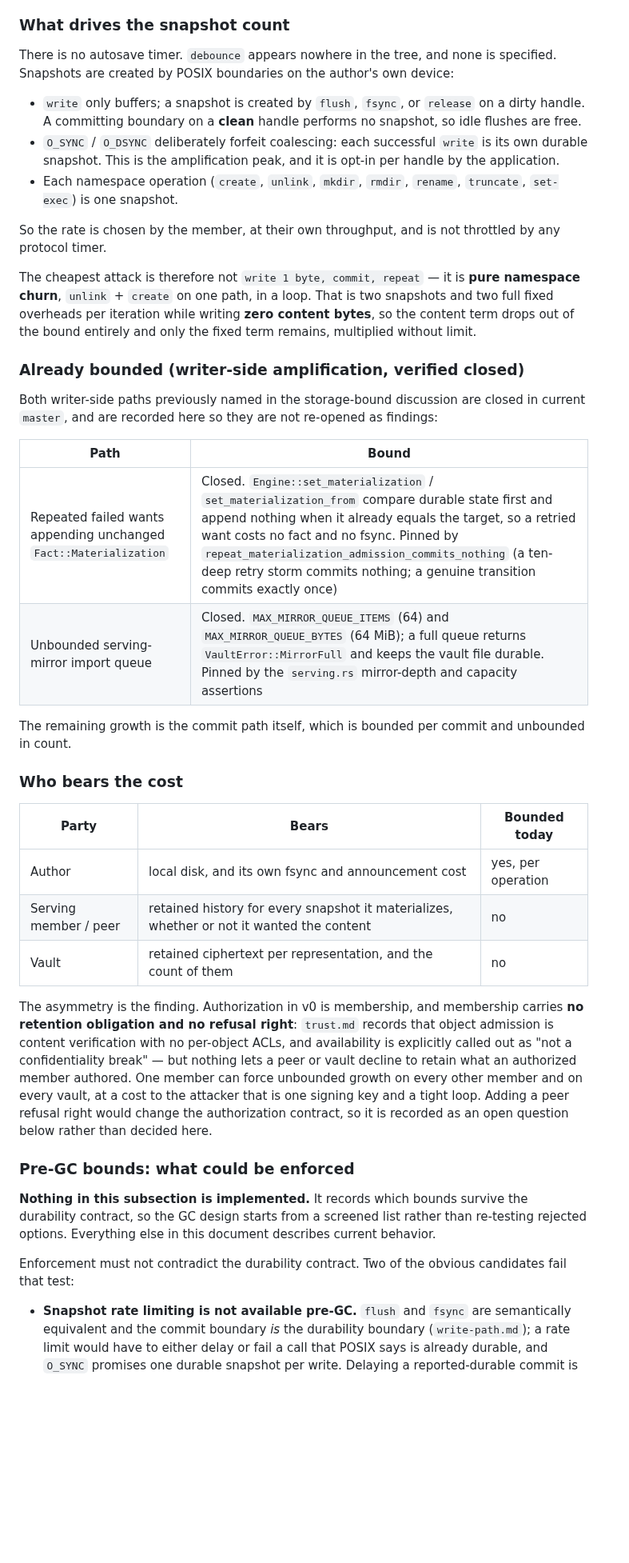
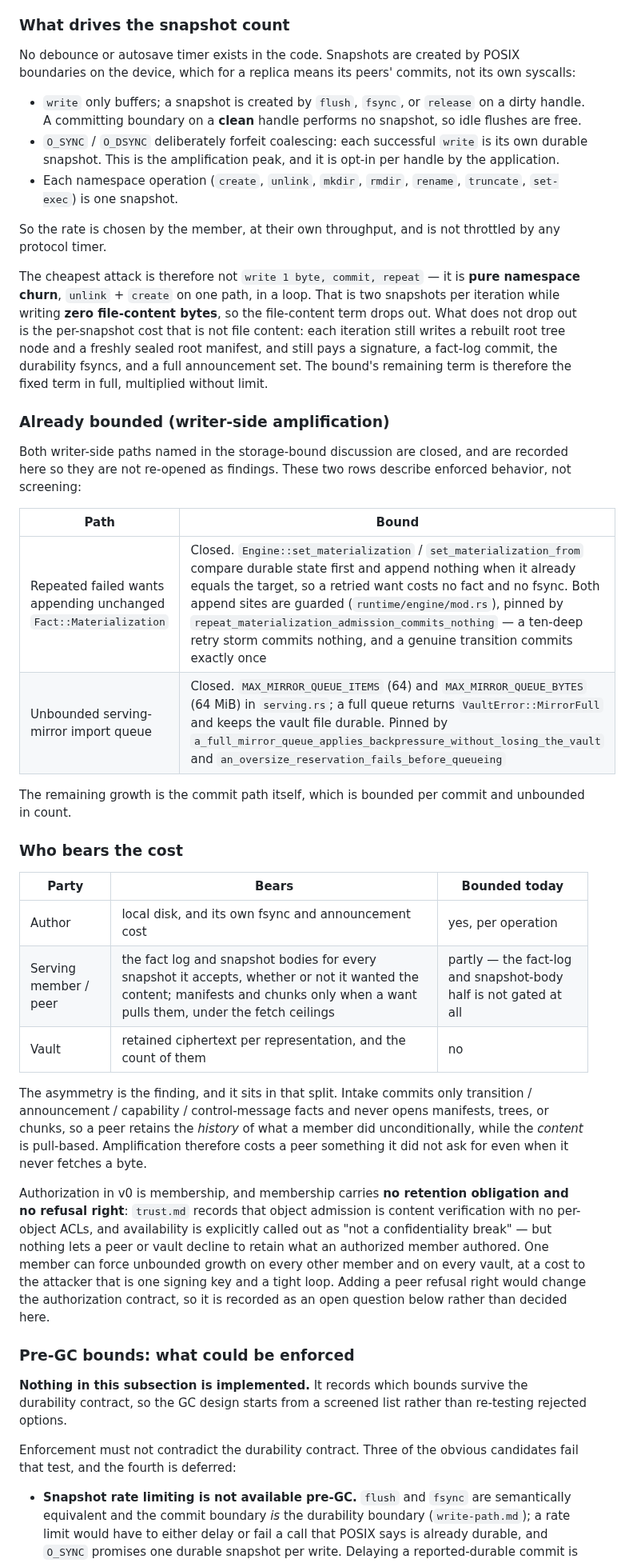
Before and after one commit to control-aesir/wyrd, a Markdown page: docs/resource-limits.md, the part around one of its changes. Shown at 80% size. GitHub-like rendering; blank space fills up the shorter version.

```diff
--- a/docs/resource-limits.md
+++ b/docs/resource-limits.md
@@ -153,9 +173,9 @@ single snapshot and nothing about how many snapshots exist.
 
 ### What drives the snapshot count
 
-There is no autosave timer. `debounce` appears nowhere in the tree,
-and none is specified. Snapshots are created by POSIX boundaries on
-the author's own device:
+No debounce or autosave timer exists in the code. Snapshots are
+created by POSIX boundaries on the device, which for a replica means
+its peers' commits, not its own syscalls:
 
 - `write` only buffers; a snapshot is created by `flush`, `fsync`, or
   `release` on a dirty handle. A committing boundary on a **clean**
@@ -171,21 +191,24 @@ not throttled by any protocol timer.
 
 The cheapest attack is therefore not `write 1 byte, commit, repeat`
 — it is **pure namespace churn**, `unlink` + `create` on one path, in
-a loop. That is two snapshots and two full fixed overheads per
-iteration while writing **zero content bytes**, so the content term
-drops out of the bound entirely and only the fixed term remains,
-multiplied without limit.
+a loop. That is two snapshots per iteration while writing **zero
+file-content bytes**, so the file-content term drops out. What does
+not drop out is the per-snapshot cost that is not file content: each
+iteration still writes a rebuilt root tree node and a freshly sealed
+root manifest, and still pays a signature, a fact-log commit, the
+durability fsyncs, and a full announcement set. The bound's remaining
+term is therefore the fixed term in full, multiplied without limit.
 
-### Already bounded (writer-side amplification, verified closed)
+### Already bounded (writer-side amplification)
 
-Both writer-side paths previously named in the storage-bound
-discussion are closed in current `master`, and are recorded here so
-they are not re-opened as findings:
+Both writer-side paths named in the storage-bound discussion are
+closed, and are recorded here so they are not re-opened as findings.
+These two rows describe enforced behavior, not screening:
 
 | Path | Bound |
 |---|---|
-| Repeated failed wants appending unchanged `Fact::Materialization` | Closed. `Engine::set_materialization` / `set_materialization_from` compare durable state first and append nothing when it already equals the target, so a retried want costs no fact and no fsync. Pinned by `repeat_materialization_admission_commits_nothing` (a ten-deep retry storm commits nothing; a genuine transition commits exactly once) |
-| Unbounded serving-mirror import queue | Closed. `MAX_MIRROR_QUEUE_ITEMS` (64) and `MAX_MIRROR_QUEUE_BYTES` (64 MiB); a full queue returns `VaultError::MirrorFull` and keeps the vault file durable. Pinned by the `serving.rs` mirror-depth and capacity assertions |
+| Repeated failed wants appending unchanged `Fact::Materialization` | Closed. `Engine::set_materialization` / `set_materialization_from` compare durable state first and append nothing when it already equals the target, so a retried want costs no fact and no fsync. Both append sites are guarded (`runtime/engine/mod.rs`), pinned by `repeat_materialization_admission_commits_nothing` — a ten-deep retry storm commits nothing, and a genuine transition commits exactly once |
+| Unbounded serving-mirror import queue | Closed. `MAX_MIRROR_QUEUE_ITEMS` (64) and `MAX_MIRROR_QUEUE_BYTES` (64 MiB) in `serving.rs`; a full queue returns `VaultError::MirrorFull` and keeps the vault file durable. Pinned by `a_full_mirror_queue_applies_backpressure_without_losing_the_vault` and `an_oversize_reservation_fails_before_queueing` |
 
 The remaining growth is the commit path itself, which is bounded per
 commit and unbounded in count.
@@ -195,29 +218,35 @@ commit and unbounded in count.
 | Party | Bears | Bounded today |
 |---|---|---|
 | Author | local disk, and its own fsync and announcement cost | yes, per operation |
-| Serving member / peer | retained history for every snapshot it materializes, whether or not it wanted the content | no |
+| Serving member / peer | the fact log and snapshot bodies for every snapshot it accepts, whether or not it wanted the content; manifests and chunks only when a want pulls them, under the fetch ceilings | partly — the fact-log and snapshot-body half is not gated at all |
 | Vault | retained ciphertext per representation, and the count of them | no |
 
-The asymmetry is the finding. Authorization in v0 is membership, and
-membership carries **no retention obligation and no refusal right**:
-`trust.md` records that object admission is content verification with
-no per-object ACLs, and availability is explicitly called out as "not
-a confidentiality break" — but nothing lets a peer or vault decline to
-retain what an authorized member authored. One member can force
-unbounded growth on every other member and on every vault, at a cost
-to the attacker that is one signing key and a tight loop. Adding a
-peer refusal right would change the authorization contract, so it is
-recorded as an open question below rather than decided here.
+The asymmetry is the finding, and it sits in that split. Intake
+commits only transition / announcement / capability / control-message
+facts and never opens manifests, trees, or chunks, so a peer retains
+the *history* of what a member did unconditionally, while the
+*content* is pull-based. Amplification therefore costs a peer
+something it did not ask for even when it never fetches a byte.
+
+Authorization in v0 is membership, and membership carries **no
+retention obligation and no refusal right**: `trust.md` records that
+object admission is content verification with no per-object ACLs, and
+availability is explicitly called out as "not a confidentiality
+break" — but nothing lets a peer or vault decline to retain what an
+authorized member authored. One member can force unbounded growth on
+every other member and on every vault, at a cost to the attacker that
+is one signing key and a tight loop. Adding a peer refusal right would
+change the authorization contract, so it is recorded as an open
+question below rather than decided here.
 
 ### Pre-GC bounds: what could be enforced
 
 **Nothing in this subsection is implemented.** It records which
 bounds survive the durability contract, so the GC design starts from
-a screened list rather than re-testing rejected options. Everything
-else in this document describes current behavior.
+a screened list rather than re-testing rejected options.
 
-Enforcement must not contradict the durability contract. Two of the
-obvious candidates fail that test:
+Enforcement must not contradict the durability contract. Three of the
+obvious candidates fail that test, and the fourth is deferred:
 
 - **Snapshot rate limiting is not available pre-GC.** `flush` and
   `fsync` are semantically equivalent and the commit boundary *is*
```
Also changed, not shown: other parts of docs/resource-limits.md (+57 -14 lines), docs/write-path.md (+5 -2 lines).
